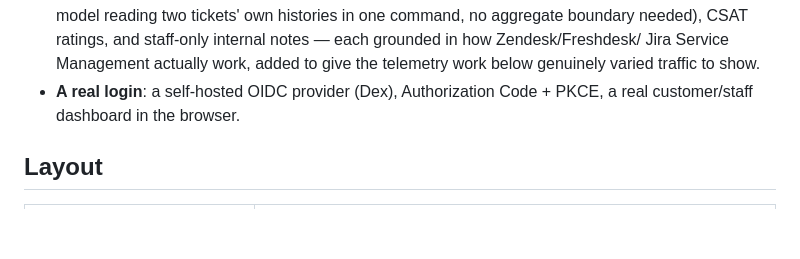
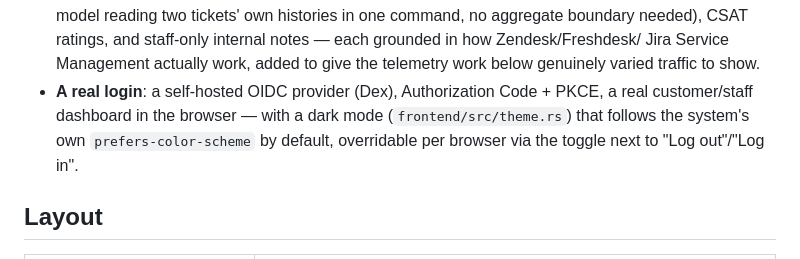
Before and after one commit to gklijs/sklij-helpdesk, a Markdown page: README.md, the part around one of its changes. Drawn GitHub-style; blank space fills up the shorter version.

```diff
--- a/README.md
+++ b/README.md
@@ -39,7 +51,10 @@ simplifications (see "What's not built" below).
   Jira Service Management actually work, added to give the telemetry
   work below genuinely varied traffic to show.
 - **A real login**: a self-hosted OIDC provider (Dex), Authorization
-  Code + PKCE, a real customer/staff dashboard in the browser.
+  Code + PKCE, a real customer/staff dashboard in the browser — with a
+  dark mode (`frontend/src/theme.rs`) that follows the system's own
+  `prefers-color-scheme` by default, overridable per browser via the
+  toggle next to "Log out"/"Log in".
 
 ## Layout
 
```
Also changed, not shown: other parts of README.md (+12 -0 lines), docs/screenshot-customer.png (added), docs/screenshot-dark.png (added), docs/screenshot-monitoring.png (added), docs/screenshot.png, 12 other files.
